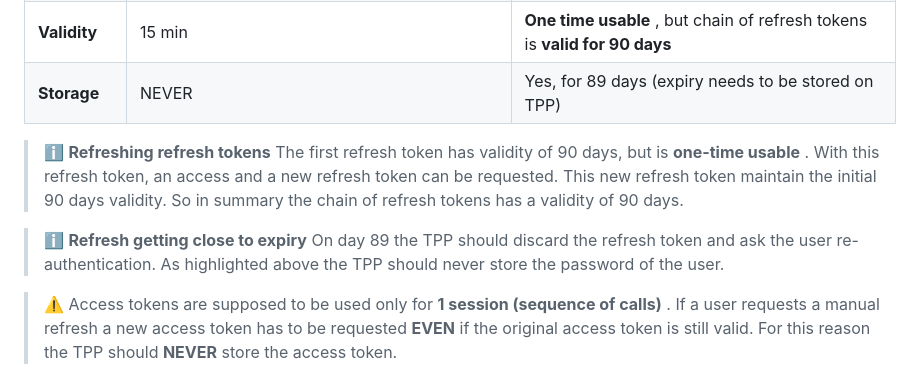
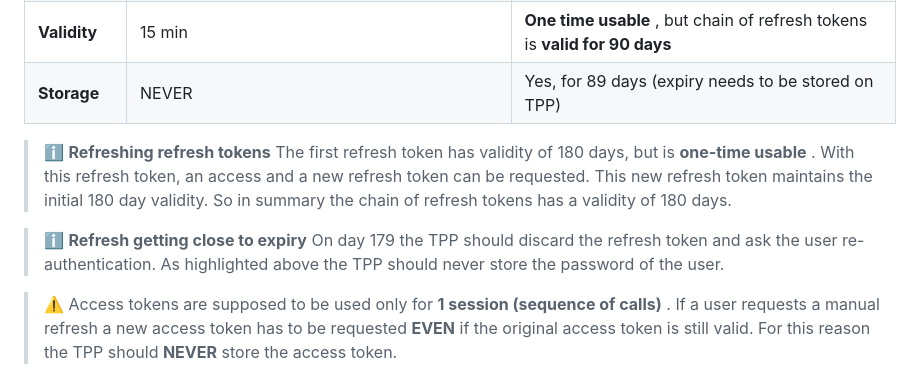
Before and after one commit to n26/psd2-tpp-docs, a Markdown page: doc/fallback-aisp.md, the part around the change. Rendered like a GitHub page.

```diff
--- a/doc/fallback-aisp.md
+++ b/doc/fallback-aisp.md
@@ -114,13 +114,13 @@ As per Art 22 (1), (2b) and Art 33(5a) of [Directive (EU) 2015/2366 of the Europ
 | **Storage**    | NEVER                                                                             | Yes, for 89 days (expiry needs to be stored on TPP)                                 |
 
 > :information_source: **Refreshing refresh tokens**
-> The first refresh token has validity of 90 days, but is  **one-time usable** .
+> The first refresh token has validity of 180 days, but is  **one-time usable** .
 > With this refresh token, an access and a new refresh token can be requested.
-> This new refresh token maintain the initial 90 days validity.
-> So in summary the chain of refresh tokens has a validity of 90 days.
+> This new refresh token maintains the initial 180 day validity.
+> So in summary the chain of refresh tokens has a validity of 180 days.
 
 > :information_source: **Refresh getting close to expiry**
-> On day 89 the TPP should discard the refresh token and ask the user re-authentication.
+> On day 179 the TPP should discard the refresh token and ask the user re-authentication.
 > As highlighted above the TPP should never store the password of the user.
 
 > :warning: Access tokens are supposed to be used only for  **1 session (sequence of calls)** .
```
Also changed, not shown: README.md (+8 -5 lines), doc/dedicated-aisp.md (+8 -8 lines), doc/assets/Updated_oauth_flow.png (added).
